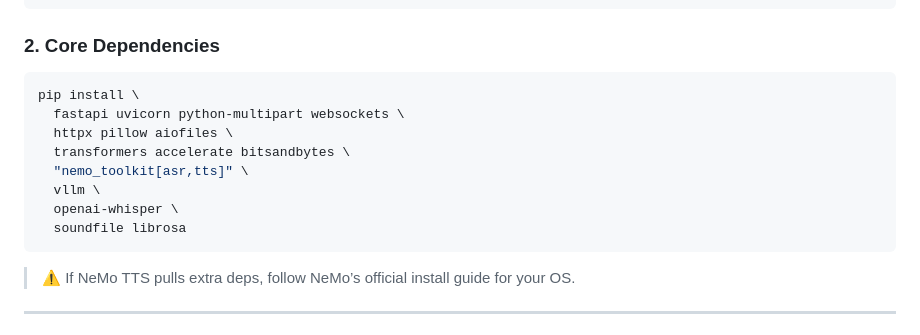
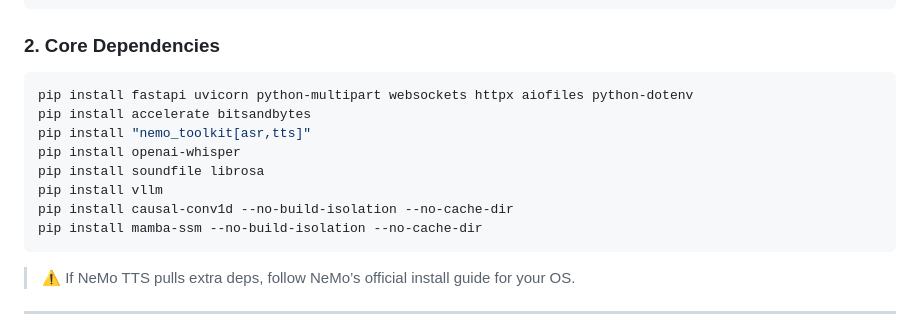
Before and after one commit to agreatopportunity/-NVIDIA-Nemotron-Voice-Agent---Quick-Start-Guide, a Markdown page: webserver/README.md, the part around the change. GitHub-like rendering.

````diff
--- a/webserver/README.md
+++ b/webserver/README.md
@@ -120,14 +120,14 @@ pip install torch torchvision torchaudio \
 ### 2. Core Dependencies
 
 ```bash
-pip install \
-  fastapi uvicorn python-multipart websockets \
-  httpx pillow aiofiles \
-  transformers accelerate bitsandbytes \
-  "nemo_toolkit[asr,tts]" \
-  vllm \
-  openai-whisper \
-  soundfile librosa
+pip install fastapi uvicorn python-multipart websockets httpx aiofiles python-dotenv
+pip install accelerate bitsandbytes
+pip install "nemo_toolkit[asr,tts]"
+pip install openai-whisper
+pip install soundfile librosa
+pip install vllm
+pip install causal-conv1d --no-build-isolation --no-cache-dir
+pip install mamba-ssm --no-build-isolation --no-cache-dir
 ```
 
 > ⚠️ If NeMo TTS pulls extra deps, follow NeMo’s official install guide for your OS.
````
